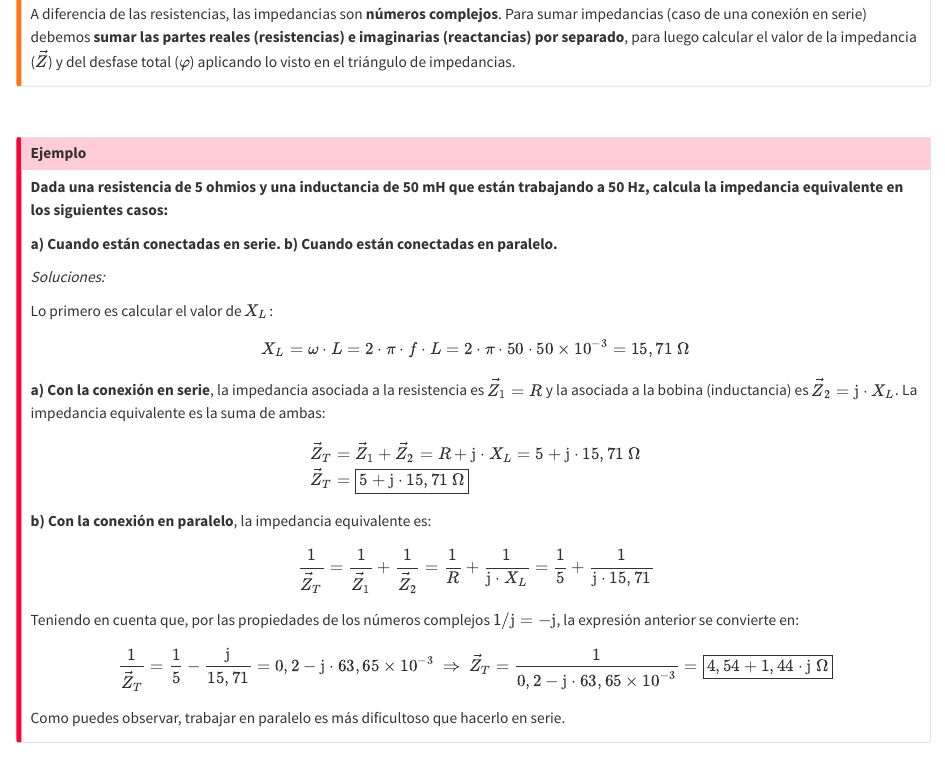
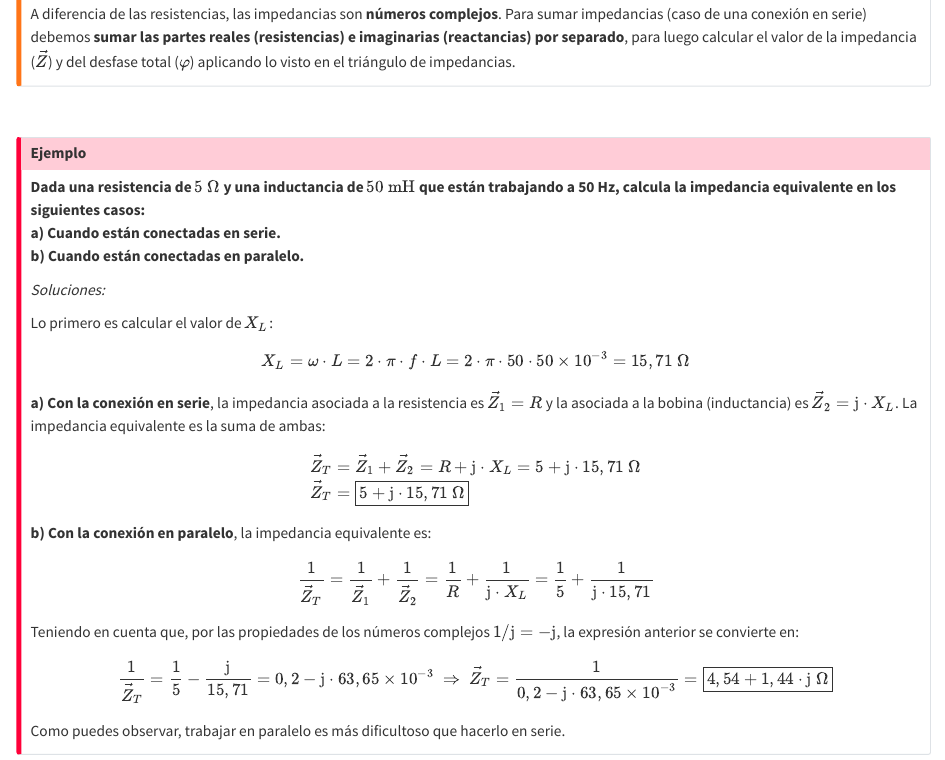
Before and after one commit to joselugarEducaAnd/2teci-circuitosCA, a Quarto document (04_imped.qmd): the page in a window 1100 px wide, from 4220 px down. Rendered offline with R 4.5, knitr and Pandoc in place of Quarto, with nearby package versions.

Commit message:
Formateo coerrecto en listas

```diff
--- a/04_imped.qmd
+++ b/04_imped.qmd
@@ -184,9 +184,8 @@ A diferencia de las resistencias, las impedancias son **números complejos**. Pa
 
 ::: {.callout-important style="width:90%;margin:auto"}
 ## Ejemplo
-**Dada una resistencia de 5 ohmios y una inductancia de 50 mH que están trabajando a 50 Hz, calcula la impedancia equivalente en los siguientes casos:**
-
-**a) Cuando están conectadas en serie.**
+**Dada una resistencia de $5 \ \Omega$ y una inductancia de $50 \text{ mH}$ que están trabajando a 50 Hz, calcula la impedancia equivalente en los siguientes casos:**\
+**a) Cuando están conectadas en serie.**\
 **b) Cuando están conectadas en paralelo.**
 
 *Soluciones:*
```
Also changed, not shown: 03_respuesta_comp.qmd (+2 -1 lines), docs/search.json, 2 other files.
